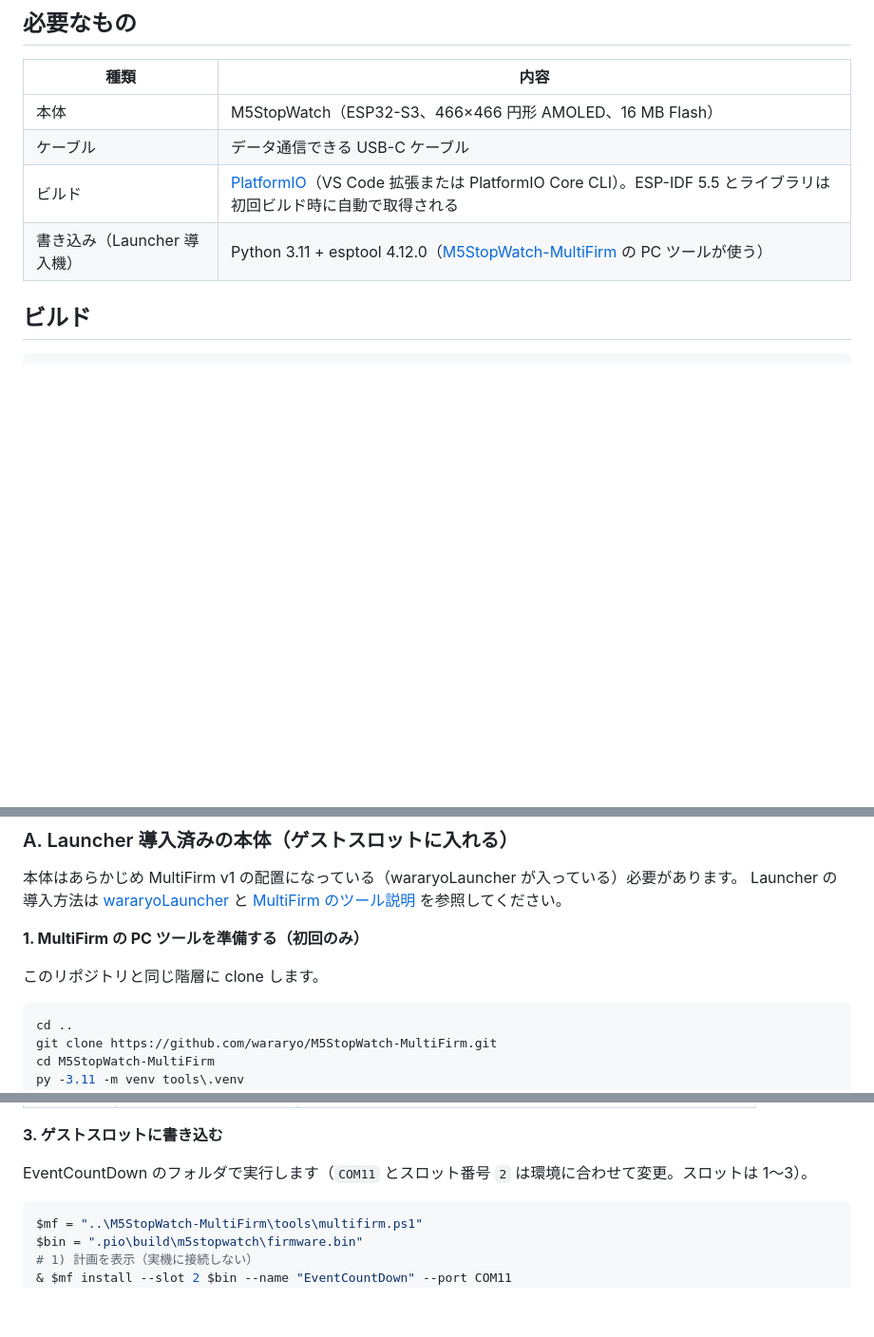
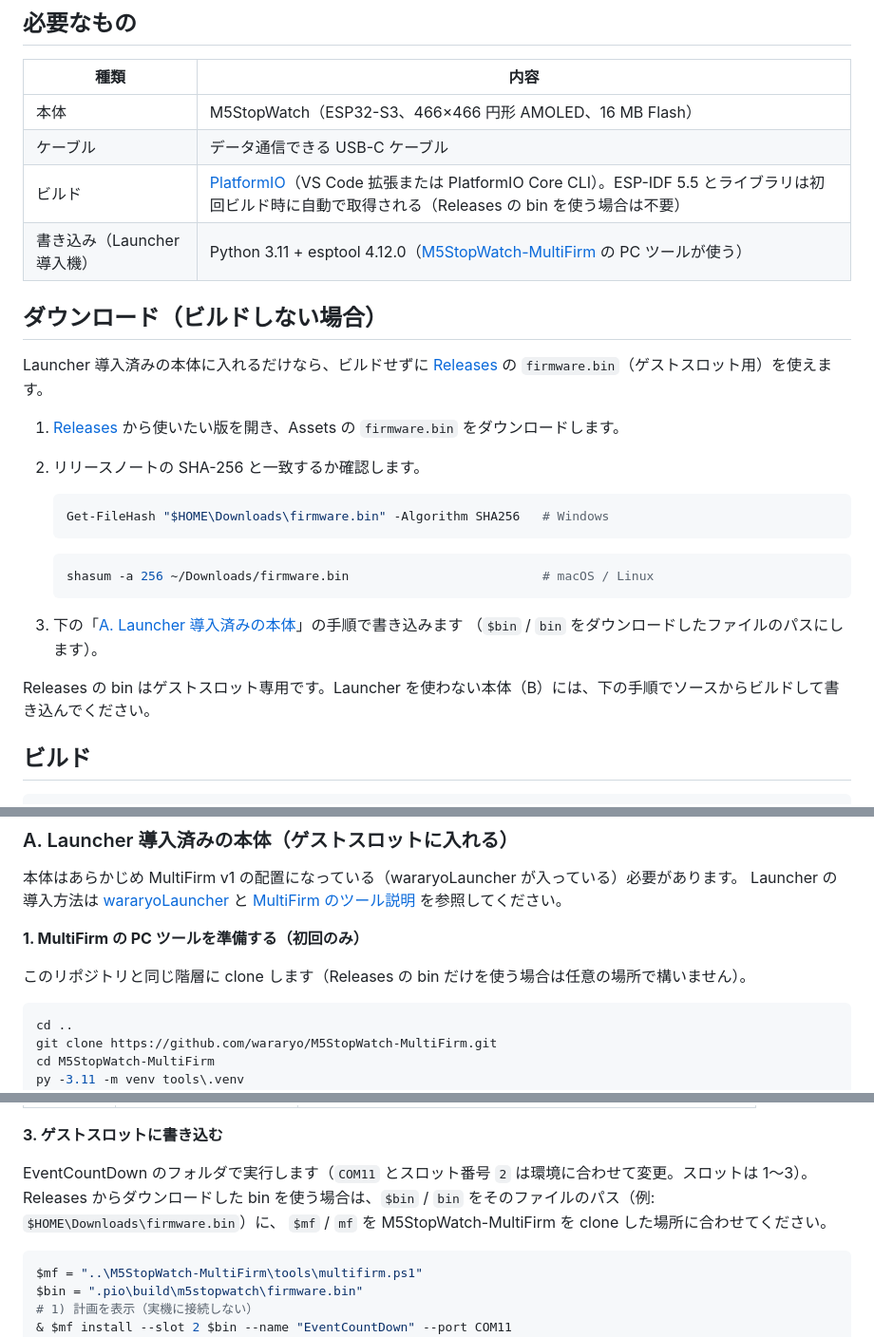
Before and after one commit to denchi-45/M5StopWatch-EventCountDown, a Markdown page: README.md, 3 parts joined by grey strips. Shown at 95% size. GitHub-like rendering; blank space fills up the shorter version.

Commit message:
README: add downloading the guest firmware from Releases
Co-Authored-By: Claude Opus 5.5 <noreply@anthropic.com>

````diff
--- a/README.md
+++ b/README.md
@@ -18,8 +18,29 @@
 |---|---|
 | 本体 | M5StopWatch（ESP32-S3、466×466 円形 AMOLED、16 MB Flash） |
 | ケーブル | データ通信できる USB-C ケーブル |
-| ビルド | [PlatformIO](https://platformio.org/)（VS Code 拡張または PlatformIO Core CLI）。ESP-IDF 5.5 とライブラリは初回ビルド時に自動で取得される |
+| ビルド | [PlatformIO](https://platformio.org/)（VS Code 拡張または PlatformIO Core CLI）。ESP-IDF 5.5 とライブラリは初回ビルド時に自動で取得される（Releases の bin を使う場合は不要） |
 | 書き込み（Launcher 導入機） | Python 3.11 + esptool 4.12.0（[M5StopWatch-MultiFirm](https://github.com/wararyo/M5StopWatch-MultiFirm) の PC ツールが使う） |
+
+## ダウンロード（ビルドしない場合）
+
+Launcher 導入済みの本体に入れるだけなら、ビルドせずに [Releases](https://github.com/denchi-45/M5StopWatch_Coundown/releases)
+の `firmware.bin`（ゲストスロット用）を使えます。
+
+1. [Releases](https://github.com/denchi-45/M5StopWatch_Coundown/releases) から使いたい版を開き、Assets の `firmware.bin` をダウンロードします。
+2. リリースノートの SHA-256 と一致するか確認します。
+
+   ```powershell
+   Get-FileHash "$HOME\Downloads\firmware.bin" -Algorithm SHA256   # Windows
+   ```
+
+   ```sh
+   shasum -a 256 ~/Downloads/firmware.bin                          # macOS / Linux
+   ```
+
+3. 下の「[A. Launcher 導入済みの本体](#a-launcher-導入済みの本体ゲストスロットに入れる)」の手順で書き込みます
+   （`$bin` / `bin` をダウンロードしたファイルのパスにします）。
+
+Releases の bin はゲストスロット専用です。Launcher を使わない本体（B）には、下の手順でソースからビルドして書き込んでください。
 
 ## ビルド
 
@@ -54,7 +75,7 @@ Launcher の導入方法は [wararyoLauncher](https://github.com/wararyo/M5StopW
 
 **1. MultiFirm の PC ツールを準備する（初回のみ）**
 
-このリポジトリと同じ階層に clone します。
+このリポジトリと同じ階層に clone します（Releases の bin だけを使う場合は任意の場所で構いません）。
 
 ```powershell
 cd ..
@@ -82,6 +103,8 @@ tools/.venv/bin/python -m pip install -r tools/requirements.txt
 **3. ゲストスロットに書き込む**
 
 EventCountDown のフォルダで実行します（`COM11` とスロット番号 `2` は環境に合わせて変更。スロットは 1〜3）。
+Releases からダウンロードした bin を使う場合は、`$bin` / `bin` をそのファイルのパス（例: `$HOME\Downloads\firmware.bin`）に、
+`$mf` / `mf` を M5StopWatch-MultiFirm を clone した場所に合わせてください。
 
 ```powershell
 $mf = "..\M5StopWatch-MultiFirm\tools\multifirm.ps1"
````
